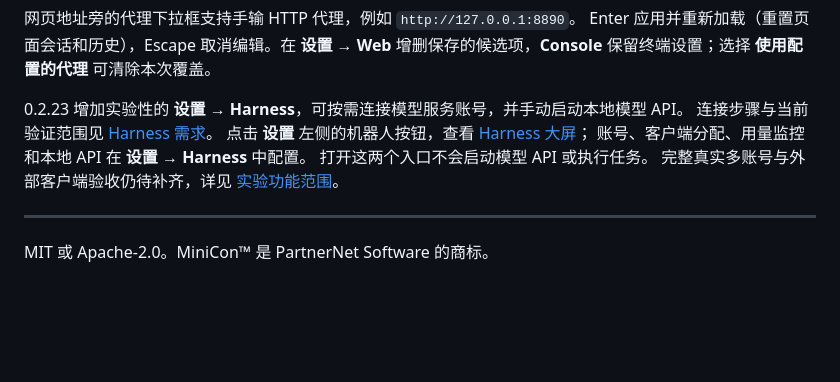
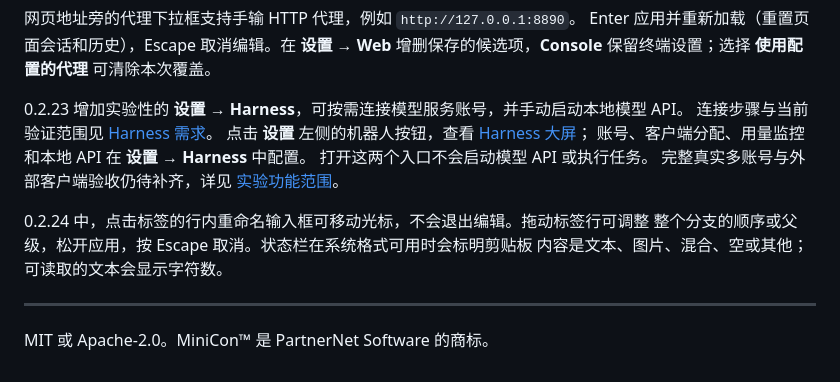
Before and after one commit to partnernetsoftware/minicon, a Markdown page: README.zh.md, the part around the change. Rendered like a GitHub page; blank space fills up the shorter version.

```diff
--- a/README.zh.md
+++ b/README.zh.md
@@ -198,6 +198,10 @@ Enter 应用并重新加载（重置页面会话和历史），Escape 取消编
 打开这两个入口不会启动模型 API 或执行任务。
 完整真实多账号与外部客户端验收仍待补齐，详见 [实验功能范围](prd/PRD_02_31_01_provider_gateway.md#0223-experimental-release-amendment-2026-10-26)。
 
+0.2.24 中，点击标签的行内重命名输入框可移动光标，不会退出编辑。拖动标签行可调整
+整个分支的顺序或父级，松开应用，按 Escape 取消。状态栏在系统格式可用时会标明剪贴板
+内容是文本、图片、混合、空或其他；可读取的文本会显示字符数。
+
 ---
 
 MIT 或 Apache-2.0。MiniCon™ 是 PartnerNet Software 的商标。
```
Also changed, not shown: README.en.md (+6 -0 lines).
